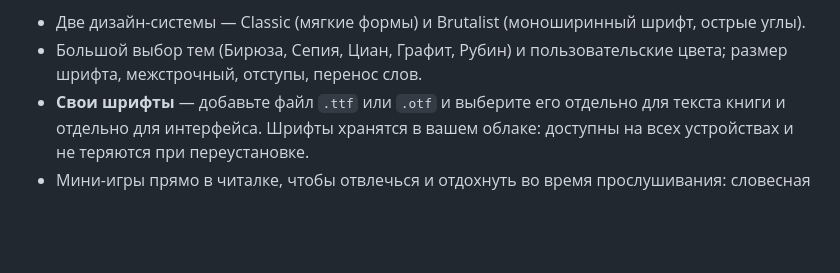
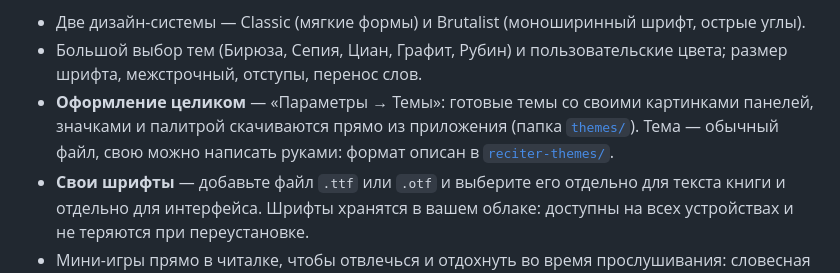
Before and after one commit to sdn-reciter/reciter-releases, a Markdown page: README.md, the part around the change. Rendered like a GitHub page; blank space fills up the shorter version.

```diff
--- a/README.md
+++ b/README.md
@@ -59,6 +59,7 @@ Android-приложение для чтения электронных книг
 **Внешний вид и отдых**
 - Две дизайн-системы — Classic (мягкие формы) и Brutalist (моноширинный шрифт, острые углы).
 - Большой выбор тем (Бирюза, Сепия, Циан, Графит, Рубин) и пользовательские цвета; размер шрифта, межстрочный, отступы, перенос слов.
+- **Оформление целиком** — «Параметры → Темы»: готовые темы со своими картинками панелей, значками и палитрой скачиваются прямо из приложения (папка [`themes/`](themes/)). Тема — обычный файл, свою можно написать руками: формат описан в [`reciter-themes/`](reciter-themes/).
 - **Свои шрифты** — добавьте файл `.ttf` или `.otf` и выберите его отдельно для текста книги и отдельно для интерфейса. Шрифты хранятся в вашем облаке: доступны на всех устройствах и не теряются при переустановке.
 - Мини-игры прямо в читалке, чтобы отвлечься и отдохнуть во время прослушивания: словесная змейка, лопни букву и другие.
 - Таймер сна, автояркость.
```
